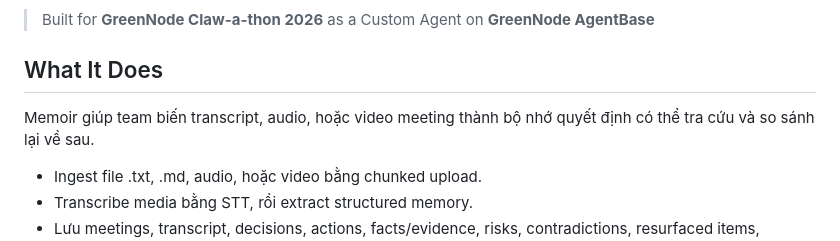
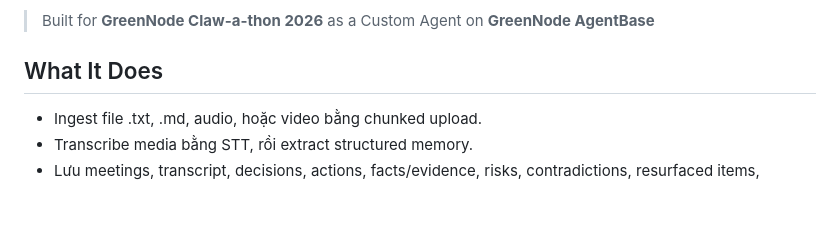
Before and after one commit to thuminhle59/Mnemosyne-Memoir, a Markdown page: README.md, the part around the change. GitHub-like rendering; blank space fills up the shorter version.

```diff
--- a/README.md
+++ b/README.md
@@ -48,8 +48,6 @@
 > Built for **GreenNode Claw-a-thon 2026** as a Custom Agent on **GreenNode AgentBase**
 >
 ## What It Does
-
-Memoir giúp team biến transcript, audio, hoặc video meeting thành bộ nhớ quyết định có thể tra cứu và so sánh lại về sau.
 
 - Ingest file .txt, .md, audio, hoặc video bằng chunked upload.
 - Transcribe media bằng STT, rồi extract structured memory.
```
